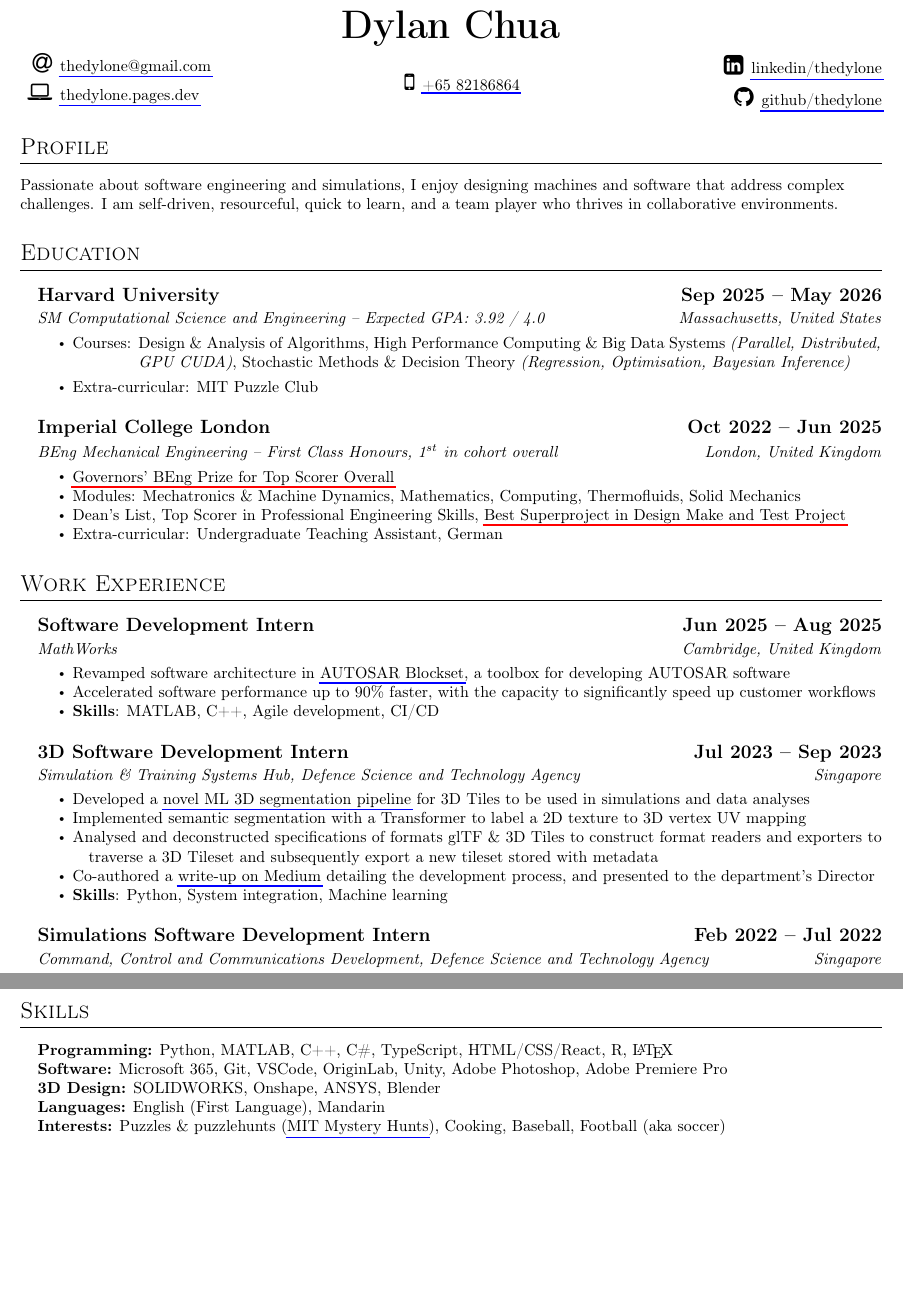
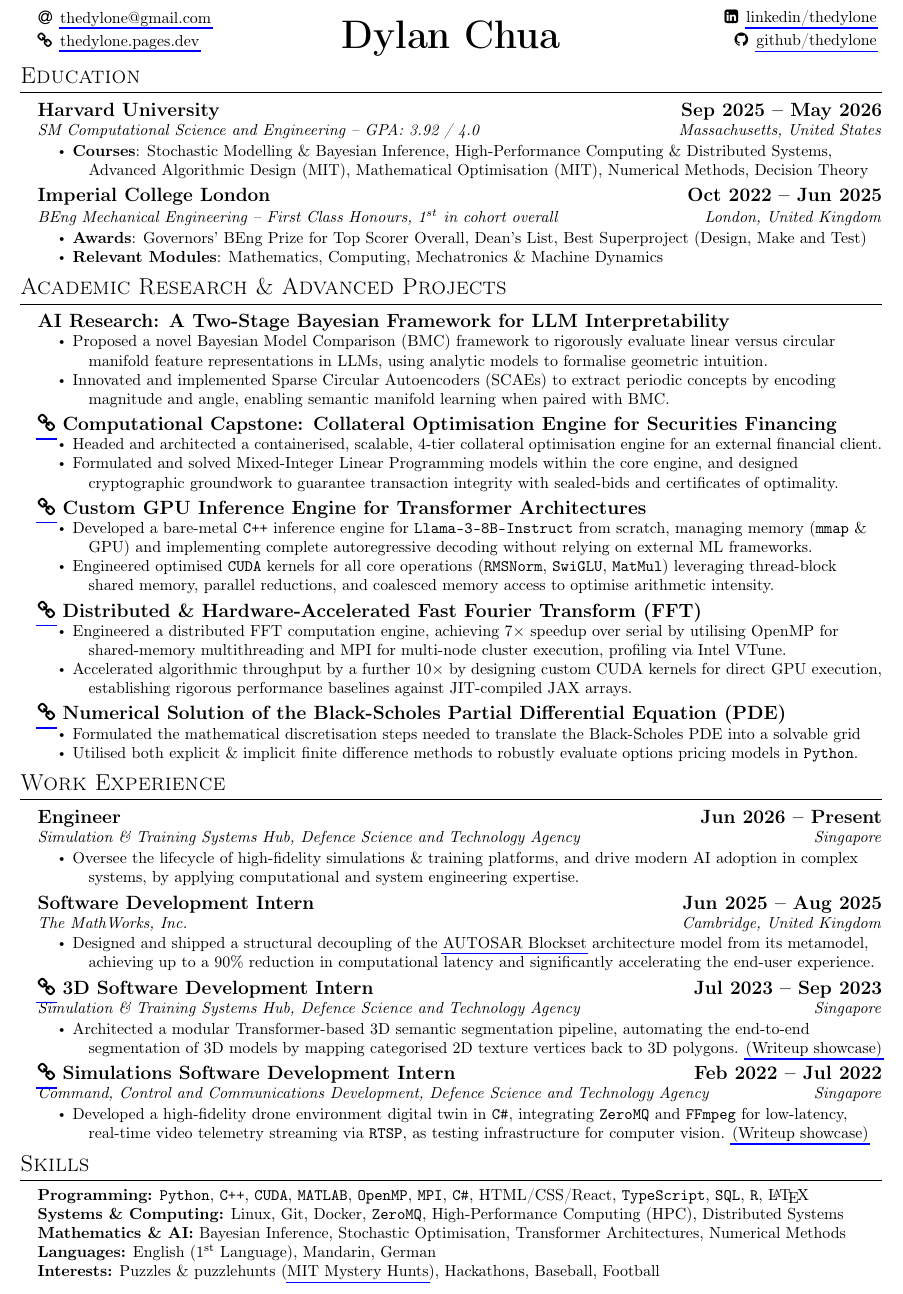
Before and after one commit to thedylone/cv, a LaTeX CV (main.tex, which reads cv.cls): two parts of pages 1 and 2 of 2 before the commit and part of the page after it, the two joined at a grey line, cut so that both start at the same text, the shorter picture padded with empty space. Compiled offline with pdfLaTeX.

Commit message:
general computational

```diff
--- a/cv.cls
+++ b/cv.cls
@@ -75,12 +77,15 @@
 % }
 
 \newcommand{\Name}[2][]{%
-    \centering{\Huge\textbf{#2}}\hfill #1\\
+    \centering{\fontsize{2.5em}{0pt}\selectfont\textbf{#2}}\hfill #1\\
 }
 
 \newcommand{\DatedEntry}[2]{
     \item
+    \setlength{\tabcolsep}{0pt}
     \begin{tabularx}{\linewidth}{X r}
         #1 & #2
     \end{tabularx}
 }
+
+\setlist{noitemsep, topsep=1pt, partopsep=1pt}
--- a/main.tex
+++ b/main.tex
@@ -1,94 +1,110 @@
 \documentclass{cv}
 
 \begin{document}
+\newcommand{\linkIcon}{\textnormal\faLink}
+\raggedright
 \Name[]{Dylan Chua}
+\vspace{-3em}
 \begin{minipage}[h]{.33\textwidth-0.33\margin}
     \begin{itemize}
-        \setlength{\itemsep}{0.5em}
-        \item[\Large\faAt] \href{mailto:thedylone@gmail.com}{thedylone@gmail.com}
-        \item[\Large\faLaptop] \href{https://thedylone.pages.dev}{thedylone.pages.dev}
+        \setlength{\itemsep}{0.25em}
+        \item[\faAt] \href{mailto:thedylone@gmail.com}{thedylone@gmail.com}
+        \item[\faLink] \href{https://thedylone.pages.dev}{thedylone.pages.dev}
     \end{itemize}
 \end{minipage}
 \hfill
 \begin{minipage}[h]{.33\textwidth-0.33\margin}
-    \vspace{0.5em}
-    \begin{itemize}
-        \centering
-        \setlength{\itemsep}{0.5em}
-        \item[\Large\faMobile] \href{tel:6582186864}{+65 82186864}
-    \end{itemize}
+
 \end{minipage}
 \hfill
 \begin{minipage}[h]{.33\textwidth-0.33\margin}
-    % \raggedleft
-    \vspace{0.5em}
     \begin{itemize}
         \raggedleft
-        \setlength{\itemsep}{0.5em}
-        \item[\Large\faLinkedinSquare] \href{https://www.linkedin.com/in/thedylone/}{linkedin/thedylone}
-        \item[\Large\faGithub] \href{https://github.com/thedylone}{github/thedylone}
+        \setlength{\itemsep}{0.25em}
+        \item[\faLinkedinSquare] \href{https://www.linkedin.com/in/thedylone/}{linkedin/thedylone}
+        \item[\faGithub] \href{https://github.com/thedylone}{github/thedylone}
     \end{itemize}
 \end{minipage}
+\vspace{0.5em}
 
-\section{Profile}
-\raggedright
-Passionate about software engineering and simulations, I enjoy designing machines and software that address complex challenges. I am self-driven, resourceful, quick to learn, and a team player who thrives in collaborative environments.
+% \section{Profile}
+% \raggedright
+% Passionate about applied maths \& machine learning, I enjoy designing high-performance algorithms \& simulations that address complex stochastic \& physical challenges. Ranked 1st in my cohort at Imperial \& a Harvard SM graduate, I am self-driven, resourceful, \& a fast learner who thrives in collaborative environments bridging research \& scalable software.
 
 \section{Education}
 \begin{subsections}
     \DatedSubsection{Harvard University}{Sep 2025 -- May 2026}
     \subtitle{SM Computational Science and Engineering
-    -- Expected GPA: 3.92 / 4.0
+        -- GPA: 3.92 / 4.0
         \hfill Massachusetts, United States}
-    \begin{itemize}
-        \item Courses: \parbox[t]{\dimexpr\linewidth-\labelwidth-\labelsep\relax-2em}{Design \& Analysis of Algorithms,
-        High Performance Computing \& Big Data Systems \textit{(Parallel, Distributed, GPU CUDA)},
-        Stochastic Methods \& Decision Theory \textit{(Regression, Optimisation, Bayesian Inference)}}
-        \vspace{0.01em}
-        \item Extra-curricular: MIT Puzzle Club
+    \begin{itemize}[leftmargin=!, itemindent=-1em]
+        \item \textbf{Courses}: Stochastic Modelling \& Bayesian Inference, High-Performance Computing \& Distributed Systems, Advanced Algorithmic Design (MIT), Mathematical Optimisation (MIT), Numerical Methods, Decision Theory
     \end{itemize}
 
     \DatedSubsection{Imperial College London}{Oct 2022 -- Jun 2025}
     \subtitle{BEng Mechanical Engineering -- First Class Honours, 1$^{st}$ in cohort overall
         \hfill London, United Kingdom}
     \begin{itemize}[leftmargin=!, itemindent=-1em]
-        \item \hyperlink{award_BEng}{Governors' BEng Prize for Top Scorer Overall}
-        \item Modules: Mechatronics \& Machine Dynamics, Mathematics, Computing, Thermofluids, Solid Mechanics
-        \item Dean's List, Top Scorer in Professional Engineering Skills, \hyperlink{proj_DMT}{Best Superproject in Design Make and Test Project}
-        \item Extra-curricular: Undergraduate Teaching Assistant, German
+        \item \textbf{Awards}: Governors' BEng Prize for Top Scorer Overall, Dean's List, Best Superproject (Design, Make and Test)
+        \item \textbf{Relevant Modules}: Mathematics, Computing, Mechatronics \& Machine Dynamics
+    \end{itemize}
+\end{subsections}
+
+\section{Academic Research \& Advanced Projects}
+\begin{subsections}
+    \Subsection{AI Research: A Two-Stage Bayesian Framework for LLM Interpretability}
+    \begin{itemize}[leftmargin=!, itemindent=-1em]
+        \item Proposed a novel Bayesian Model Comparison (BMC) framework to rigorously evaluate linear versus circular manifold feature representations in LLMs, using analytic models to formalise geometric intuition.
+        \item Innovated and implemented Sparse Circular Autoencoders (SCAEs) to extract periodic concepts by encoding magnitude and angle, enabling semantic manifold learning when paired with BMC.
+              % \item Currently preparing a manuscript detailing the BMC and SCAE mathematical frameworks for academic publication.
+    \end{itemize}
+
+    \Subsection[\href{https://thedylone.github.io/CollateralOPT/}{\linkIcon} ]{Computational Capstone: Collateral Optimisation Engine for Securities Financing}
+    \begin{itemize}[leftmargin=!, itemindent=-1em]
+        \item Headed and architected a containerised, scalable, 4-tier collateral optimisation engine for an external financial client.
+        \item Formulated and solved Mixed-Integer Linear Programming models within the core engine, and designed cryptographic groundwork to guarantee transaction integrity with sealed-bids and certificates of optimality.
+    \end{itemize}
+
+    \Subsection[\href{https://github.com/thedylone/baremetal-llama3}{\linkIcon} ]{Custom GPU Inference Engine for Transformer Architectures}
+    \begin{itemize}[leftmargin=!, itemindent=-1em]
+        \item Developed a bare-metal \verb|C++| inference engine for \verb|Llama-3-8B-Instruct| from scratch, managing memory (\verb|mmap| \& GPU) and implementing complete autoregressive decoding without relying on external ML frameworks.
+        \item Engineered optimised \verb|CUDA| kernels for all core operations (\verb|RMSNorm|, \verb|SwiGLU|, \verb|MatMul|) leveraging thread-block shared memory, parallel reductions, and coalesced memory access to optimise arithmetic intensity.
+    \end{itemize}
+
+    \Subsection[\href{https://github.com/thedylone/FFT-accelerated}{\linkIcon} ]{Distributed \& Hardware-Accelerated Fast Fourier Transform (FFT)}
+    \begin{itemize}[leftmargin=!, itemindent=-1em]
+        \item Engineered a distributed FFT computation engine, achieving 7$\times$ speedup over serial by utilising OpenMP for shared-memory multithreading and MPI for multi-node cluster execution, profiling via Intel VTune.
+        \item Accelerated algorithmic throughput by a further 10$\times$ by designing custom CUDA kernels for direct GPU execution, establishing rigorous performance baselines against JIT-compiled JAX arrays.
+    \end{itemize}
+
+    \Subsection[\href{https://github.com/thedylone/black-scholes-numerical}{\linkIcon} ]{Numerical Solution of the Black-Scholes Partial Differential Equation (PDE)}
+    \begin{itemize}[leftmargin=!, itemindent=-1em]
+        \item Formulated the mathematical discretisation steps needed to translate the Black-Scholes PDE into a solvable grid
+        \item Utilised both explicit \& implicit finite difference methods to robustly evaluate options pricing models in \verb|Python|.
     \end{itemize}
 \end{subsections}
 
 \section{Work Experience}
 \begin{subsections}
-    \DatedSubsection{Software Development Intern}{Jun 2025 -- Aug 2025}
-    \subtitle{MathWorks \hfill Cambridge, United Kingdom}
+    \DatedSubsection{Engineer}{Jun 2026 -- Present}
+    \subtitle{Simulation \& Training Systems Hub, Defence Science and Technology Agency \hfill Singapore}
     \begin{itemize}[leftmargin=!, itemindent=-1em]
-        \item Revamped software architecture in \href{https://www.mathworks.com/products/autosar.html}{AUTOSAR Blockset}, a toolbox for developing AUTOSAR software
-        \item Accelerated software performance up to 90\% faster, with the capacity to significantly speed up customer workflows
-        \item \textbf{Skills}: MATLAB, C++, Agile development, CI/CD
+        \item Oversee the lifecycle of high-fidelity simulations \& training platforms, and drive modern AI adoption in complex systems, by applying computational and system engineering expertise.
     \end{itemize}
 
-    % \DatedSubsection{Mechanical Design Intern}{Jul 2024 -- Sep 2024}
-    % \subtitle{Guided Systems, DSO National Laboratories \hfill Singapore}
-    % \begin{itemize}
-    %     \item Derived the physics of torsional and compression springs from beam theory
-    %     \item Formulated Excel sheets to automatically calculate spring parameters (without VBA), accelerating design processes
-    %     \item Conceptualised rope-release mechanisms triggered by gas generators, optimised a selected design to be produced
-    %     \item \textbf{Skills}: Beam theory, CAD, Excel, Onshape, Engineering design process
-    % \end{itemize}
+    \DatedSubsection{Software Development Intern}{Jun 2025 -- Aug 2025}
+    \subtitle{The MathWorks, Inc. \hfill Cambridge, United Kingdom}
+    \begin{itemize}[leftmargin=!, itemindent=-1em]
+        \item Designed and shipped a structural decoupling of the \href{https://www.mathworks.com/products/autosar.html}{AUTOSAR Blockset} architecture model from its metamodel, achieving up to a 90\% reduction in computational latency and significantly accelerating the end-user experience.
+    \end{itemize}
 
-    \DatedSubsection{3D Software Development Intern}{Jul 2023 -- Sep 2023}
+    \DatedSubsection[\href{https://github.com/thedylone/tile-segmentation-pipeline}{\linkIcon} ]{3D Software Development Intern}{Jul 2023 -- Sep 2023}
     \subtitle{Simulation \& Training Systems Hub, Defence Science and Technology Agency \hfill Singapore}
     \begin{itemize}[leftmargin=!, itemindent=-1em]
-        \item Developed a \href{https://github.com/thedylone/tile-segmentation-pipeline}{novel ML 3D segmentation pipeline} for 3D Tiles to be used in simulations and data analyses
-        \item Implemented semantic segmentation with a Transformer to label a 2D texture to 3D vertex UV mapping
-        \item Analysed and deconstructed specifications of formats glTF \& 3D Tiles to construct format readers and exporters to traverse a 3D Tileset and subsequently export a new tileset stored with metadata
-        % \item Maintained modularity and version control allowing the team to substitute their segmentation methods effortlessly
-        \item Co-authored a \href{https://medium.com/d-classified/segmentation-pipeline-for-3d-tiles-1303fcb5e6be}{write-up on Medium} detailing the development process, and presented to the department's Director
-        \item \textbf{Skills}: Python, System integration, Machine learning
+        \item Architected a modular Transformer-based 3D semantic segmentation pipeline, automating the end-to-end segmentation of 3D models by mapping categorised 2D texture vertices back to 3D polygons. \href{https://medium.com/d-classified/segmentation-pipeline-for-3d-tiles-1303fcb5e6be}{(Writeup showcase)}
     \end{itemize}
 
-    \DatedSubsection{Simulations Software Development Intern}{Feb 2022 -- Jul 2022}
+    \DatedSubsection[\href{https://github.com/thedylone/unity-drone-simulator}{\linkIcon} ]{Simulations Software Development Intern}{Feb 2022 -- Jul 2022}
     \subtitle{Command, Control and Communications Development, Defence Science and Technology Agency \hfill Singapore}
     \begin{itemize}[leftmargin=!, itemindent=-1em]
+        \item Developed a high-fidelity drone environment digital twin in \verb|C#|, integrating \verb|ZeroMQ| and \verb|FFmpeg| for low-latency, real-time video telemetry streaming via \verb|RTSP|, as testing infrastructure for computer vision. \href{https://medium.com/d-classified/unity-as-a-testbed-for-autonomy-development-1e326323c68d}{(Writeup showcase)}
@@ -141 +129,0 @@ Passionate about software engineering and simulations, I enjoy designing machine
-        \item RAG-architecture LLM-integrated dashboard for automated information extraction into actionable items
@@ -208,11 +130,11 @@ Passionate about software engineering and simulations, I enjoy designing machine
 
 \section{Skills}
 \begin{subsections}
-    \item \textbf{Programming:} Python, MATLAB, C++, C\#, TypeScript, HTML/CSS/React, R, \LaTeX
-    \item \textbf{Software:} Microsoft 365, Git, VSCode, OriginLab, Unity, Adobe Photoshop, Adobe Premiere Pro
-    \item \textbf{3D Design:} SOLIDWORKS, Onshape, ANSYS, Blender
-    \item \textbf{Languages:} English (First Language), Mandarin
-    \item \textbf{Interests:} Puzzles \& puzzlehunts (\href{https://puzzles.mit.edu/}{MIT Mystery Hunts}), Cooking, Baseball, Football (aka soccer)
+    \item \textbf{Programming:} \verb|Python|, \verb|C++|, \verb|CUDA|, \verb|MATLAB|, \verb|OpenMP|, \verb|MPI|, \verb|C#|, HTML/CSS/React, \verb|TypeScript|, \verb|SQL|, \verb|R|, \LaTeX
+    \item \textbf{Systems \& Computing:} Linux, Git, Docker, \verb|ZeroMQ|, High-Performance Computing (HPC), Distributed Systems
+    \item \textbf{Mathematics \& AI:} Bayesian Inference, Stochastic Optimisation, Transformer Architectures, Numerical Methods
+    \item \textbf{Languages:} English (1\textsuperscript{st} Language), Mandarin, German
+    \item \textbf{Interests:} Puzzles \& puzzlehunts (\href{https://puzzles.mit.edu/}{MIT Mystery Hunts}), Hackathons, Baseball, Football
 \end{subsections}
 
 \end{document}
```
Also changed, not shown: cv.cls (14 more changed lines), main.tex (119 more changed lines), 2 other files.
